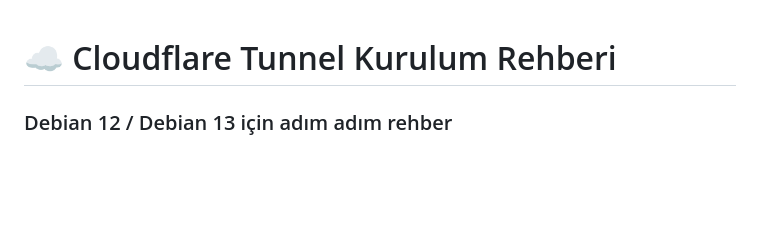
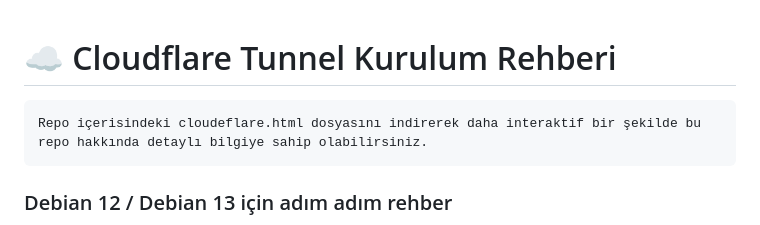
Before and after one commit to layouse/cloudflare-zero-trust-tunnel, a Markdown page: README.md, the part around the change. Drawn GitHub-style; blank space fills up the shorter version.

````diff
--- a/README.md
+++ b/README.md
@@ -1,4 +1,8 @@
 # ☁️ Cloudflare Tunnel Kurulum Rehberi
+
+```bash
+Repo içerisindeki cloudeflare.html dosyasını indirerek daha interaktif bir şekilde bu repo hakkında detaylı bilgiye sahip olabilirsiniz.
+```
 
 ### Debian 12 / Debian 13 için adım adım rehber
 
````
